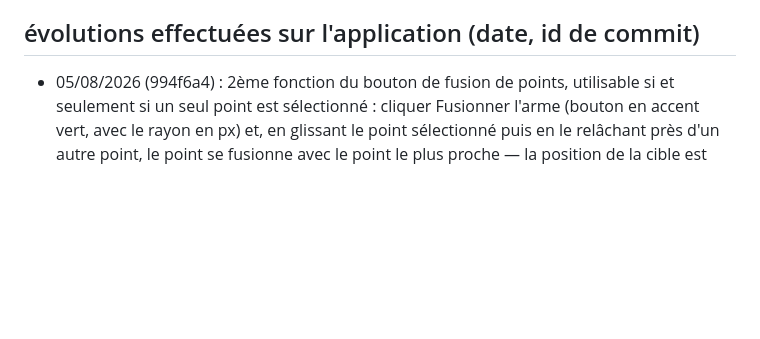
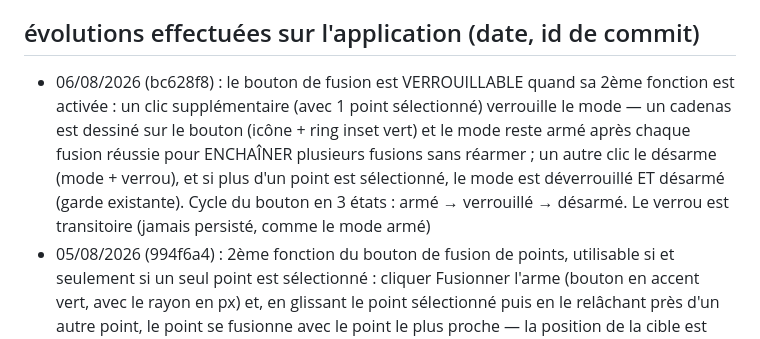
Before and after one commit to herveheritier/vanillajs-meshes-designer, a Markdown page: EVOLUTIONS.md, the part around the change. Drawn GitHub-style; blank space fills up the shorter version.

Commit message:
docs(evolutions): journal - verrouillage du bouton de fusion (bc628f8)

```diff
--- a/EVOLUTIONS.md
+++ b/EVOLUTIONS.md
@@ -3,6 +3,7 @@
 - différents boutons pour forcer l'alignement et la répartition des points sélectionnés
 - pour l'enregistrement de la scene, ouvrir une fenêtre de sélection de l'emplacement avec possibilité de renommage ; se positionner sur l'emplacement précédent
 ## évolutions effectuées sur l'application (date, id de commit)
+- 06/08/2026 (bc628f8) : le bouton de fusion est VERROUILLABLE quand sa 2ème fonction est activée : un clic supplémentaire (avec 1 point sélectionné) verrouille le mode — un cadenas est dessiné sur le bouton (icône + ring inset vert) et le mode reste armé après chaque fusion réussie pour ENCHAÎNER plusieurs fusions sans réarmer ; un autre clic le désarme (mode + verrou), et si plus d'un point est sélectionné, le mode est déverrouillé ET désarmé (garde existante). Cycle du bouton en 3 états : armé → verrouillé → désarmé. Le verrou est transitoire (jamais persisté, comme le mode armé)
 - 05/08/2026 (994f6a4) : 2ème fonction du bouton de fusion de points, utilisable si et seulement si un seul point est sélectionné : cliquer Fusionner l'arme (bouton en accent vert, avec le rayon en px) et, en glissant le point sélectionné puis en le relâchant près d'un autre point, le point se fusionne avec le point le plus proche — la position de la cible est conservée, les références triangle du point déplacé sont redirigées, et un anneau orange suit la cible pendant le drag. La limite de fusion est RÉGLABLE à la molette sur le bouton Fusionner quand le mode est armé (comme le nombre de côtés du cercle) : 20 px par défaut, bornes 8-64 px à l'écran, indépendant du zoom, conservée d'une session à l'autre (clé `meshesDesigner.mergeDropRadius`). Désarmée par re-clic, après une fusion réussie ou dès que la sélection n'est plus un point unique ; refusée (modale) si un triangle contient les deux points ; annulable en 2 étapes (Ctrl+Z)
 - 05/08/2026 (456bac2) : la palette de couleurs peut être modifiée et enrichie (Ajouter enregistre la couleur du picker, clic droit sur un swatch = le retirer, double-clic = le modifier avec Entrée valide / Échap annule, Défauts restaure les 8 couleurs d'origine) ; elle est conservée en localhost d'une session à l'autre (clé `meshesDesigner.colorPalette`, liste d'hex ; les anciennes clés restent lisibles). L'opacité de peinture est UNIQUE et GLOBALE : le curseur Opacité du panneau (45% par défaut) est appliqué à CHAQUE peinture — cliquer un swatch choisit la couleur sans changer l'opacité (les swatches en montrent l'aperçu en direct). Elle est conservée d'une session à l'autre (`meshesDesigner.colorAlpha`) : seul un réglage MANUEL du curseur la persiste, et elle s'applique dès la réouverture du panneau
 - 05/08/2026 (4bdf434) : distinction visuelle des sommets qui correspondent à plusieurs points (anneau orange autour du sommet) afin de faciliter leur regroupement — un clic (mode sommet) sélectionne tout le cluster de doublons, le bouton Fusionner les regroupe en un seul point
```
